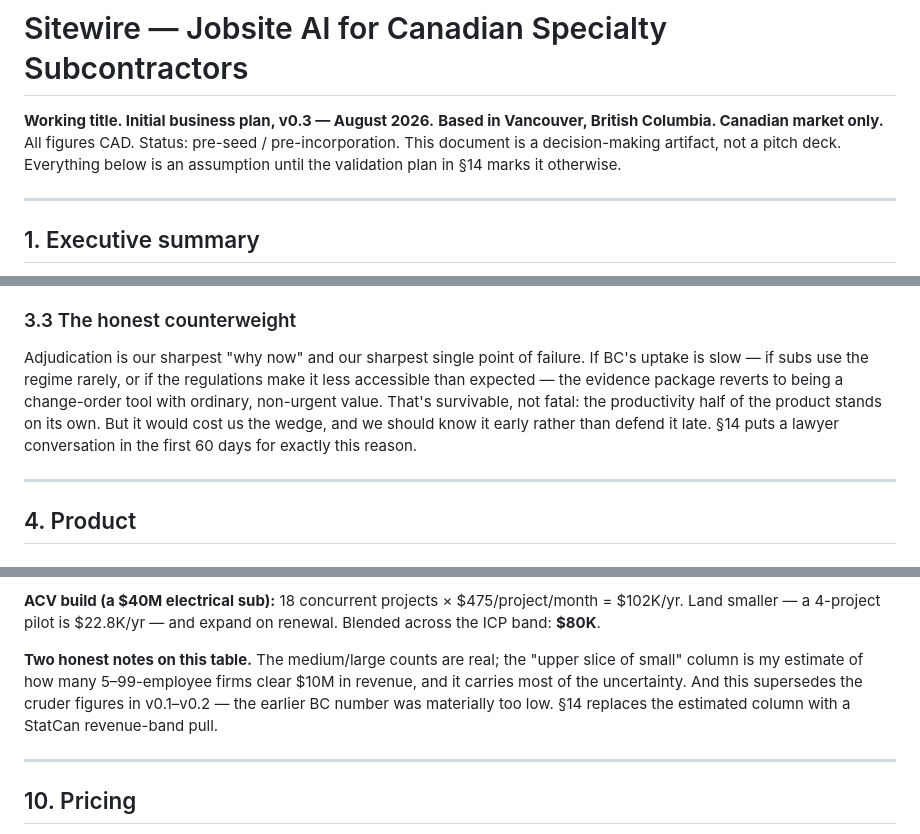
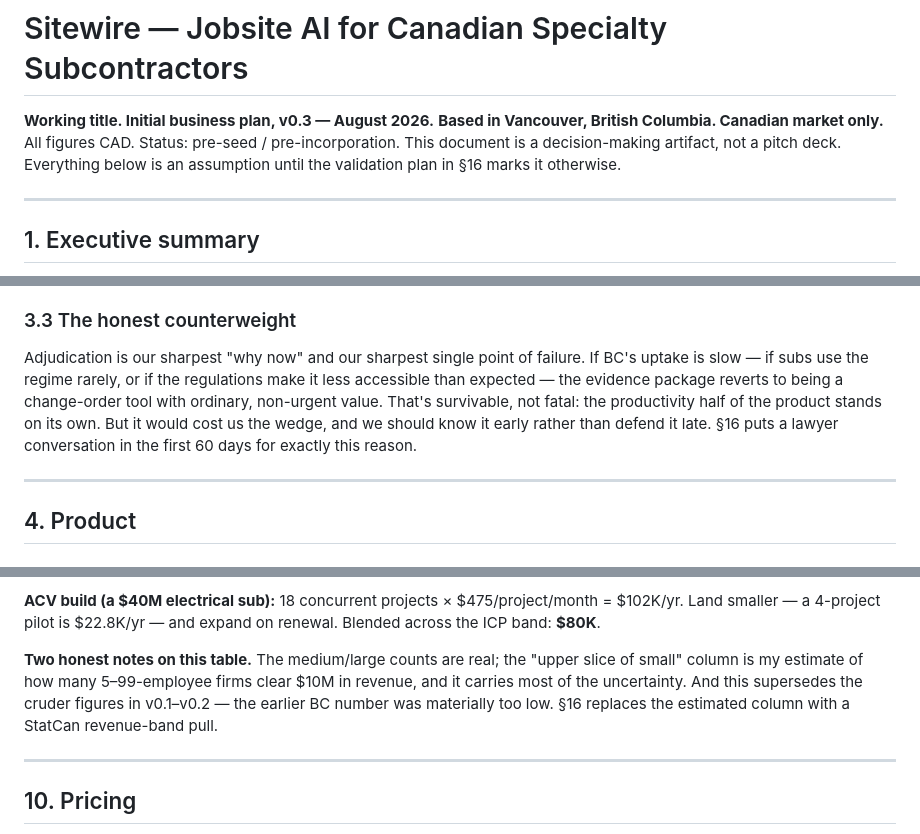
Before and after one commit to ebooth604/Jobsite-ai, a Markdown page: docs/business-plan.md, 3 parts joined by grey strips. GitHub-like rendering.

```diff
--- a/docs/business-plan.md
+++ b/docs/business-plan.md
@@ -2,7 +2,7 @@
 
 **Working title. Initial business plan, v0.3 — August 2026.**
 **Based in Vancouver, British Columbia. Canadian market only.** All figures CAD.
-Status: pre-seed / pre-incorporation. This document is a decision-making artifact, not a pitch deck. Everything below is an assumption until the validation plan in §14 marks it otherwise.
+Status: pre-seed / pre-incorporation. This document is a decision-making artifact, not a pitch deck. Everything below is an assumption until the validation plan in §16 marks it otherwise.
 
 ---
 
@@ -70,7 +70,7 @@ Three consequences worth being explicit about, because they shape the plan:
 
 ### 3.3 The honest counterweight
 
-Adjudication is our sharpest "why now" and our sharpest single point of failure. If BC's uptake is slow — if subs use the regime rarely, or if the regulations make it less accessible than expected — the evidence package reverts to being a change-order tool with ordinary, non-urgent value. That's survivable, not fatal: the productivity half of the product stands on its own. But it would cost us the wedge, and we should know it early rather than defend it late. §14 puts a lawyer conversation in the first 60 days for exactly this reason.
+Adjudication is our sharpest "why now" and our sharpest single point of failure. If BC's uptake is slow — if subs use the regime rarely, or if the regulations make it less accessible than expected — the evidence package reverts to being a change-order tool with ordinary, non-urgent value. That's survivable, not fatal: the productivity half of the product stands on its own. But it would cost us the wedge, and we should know it early rather than defend it late. §16 puts a lawyer conversation in the first 60 days for exactly this reason.
 
 ---
 
@@ -241,7 +241,7 @@ Canada has 62,023 micro (1–4 employees), 38,279 small (5–99), 929 medium (10
 
 **ACV build (a $40M electrical sub):** 18 concurrent projects × $475/project/month = $102K/yr. Land smaller — a 4-project pilot is $22.8K/yr — and expand on renewal. Blended across the ICP band: **$80K**.
 
-**Two honest notes on this table.** The medium/large counts are real; the "upper slice of small" column is my estimate of how many 5–99-employee firms clear $10M in revenue, and it carries most of the uncertainty. And this supersedes the cruder figures in v0.1–v0.2 — the earlier BC number was materially too low. §14 replaces the estimated column with a StatCan revenue-band pull.
+**Two honest notes on this table.** The medium/large counts are real; the "upper slice of small" column is my estimate of how many 5–99-employee firms clear $10M in revenue, and it carries most of the uncertainty. And this supersedes the cruder figures in v0.1–v0.2 — the earlier BC number was materially too low. §16 replaces the estimated column with a StatCan revenue-band pull.
 
 ---
 
```
Also changed, not shown: docs/technical-implementation-plan.md (+3 -2 lines).
